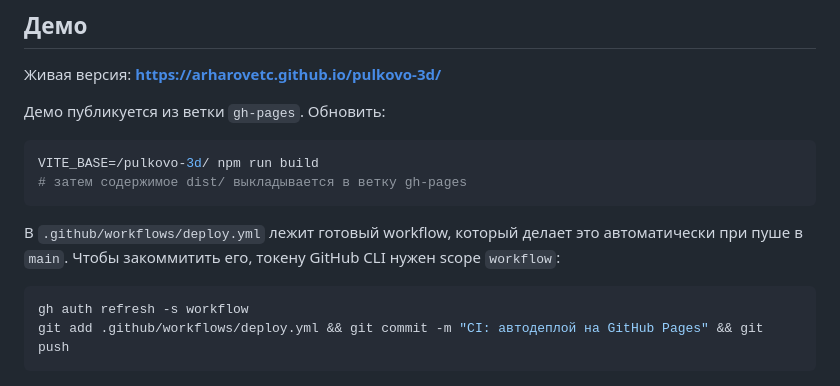
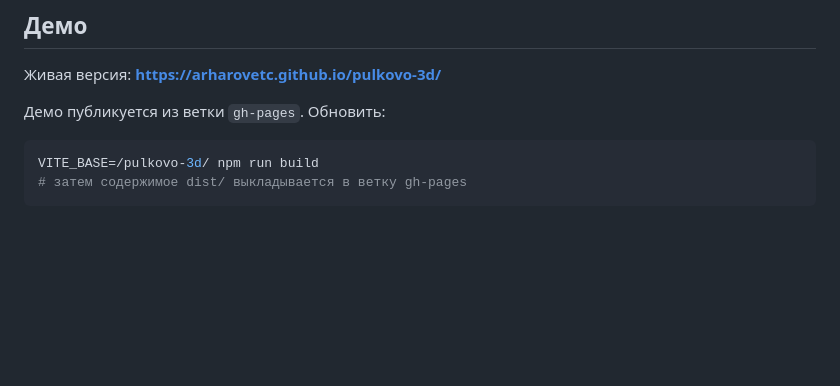
Before and after one commit to arharovetc/pulkovo-3d, a Markdown page: README.md, the part around the change. Drawn GitHub-style; blank space fills up the shorter version.

Commit message:
README: убрана инструкция по CI, деплой описан вручную
Co-Authored-By: Claude Opus 5 <noreply@anthropic.com>
Claude-Session: https://claude.ai/code/session_01Xkynmv6aEKMGeTRiYLGoq5

````diff
--- a/README.md
+++ b/README.md
@@ -12,13 +12,6 @@
 ```bash
 VITE_BASE=/pulkovo-3d/ npm run build
 # затем содержимое dist/ выкладывается в ветку gh-pages
-```
-
-В `.github/workflows/deploy.yml` лежит готовый workflow, который делает это автоматически при пуше в `main`. Чтобы закоммитить его, токену GitHub CLI нужен scope `workflow`:
-
-```bash
-gh auth refresh -s workflow
-git add .github/workflows/deploy.yml && git commit -m "CI: автодеплой на GitHub Pages" && git push
 ```
 
 ![Терминал Пулково-1](docs/screenshot-day.png)
````
